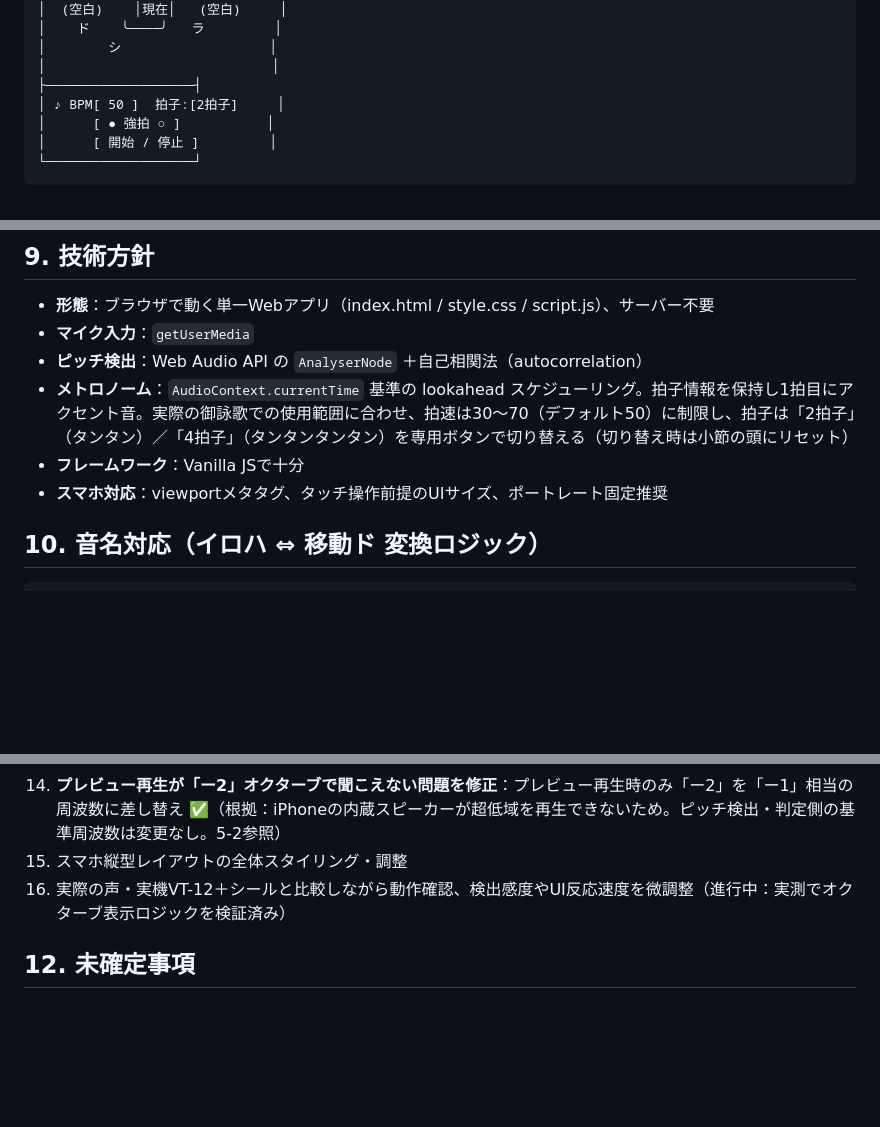
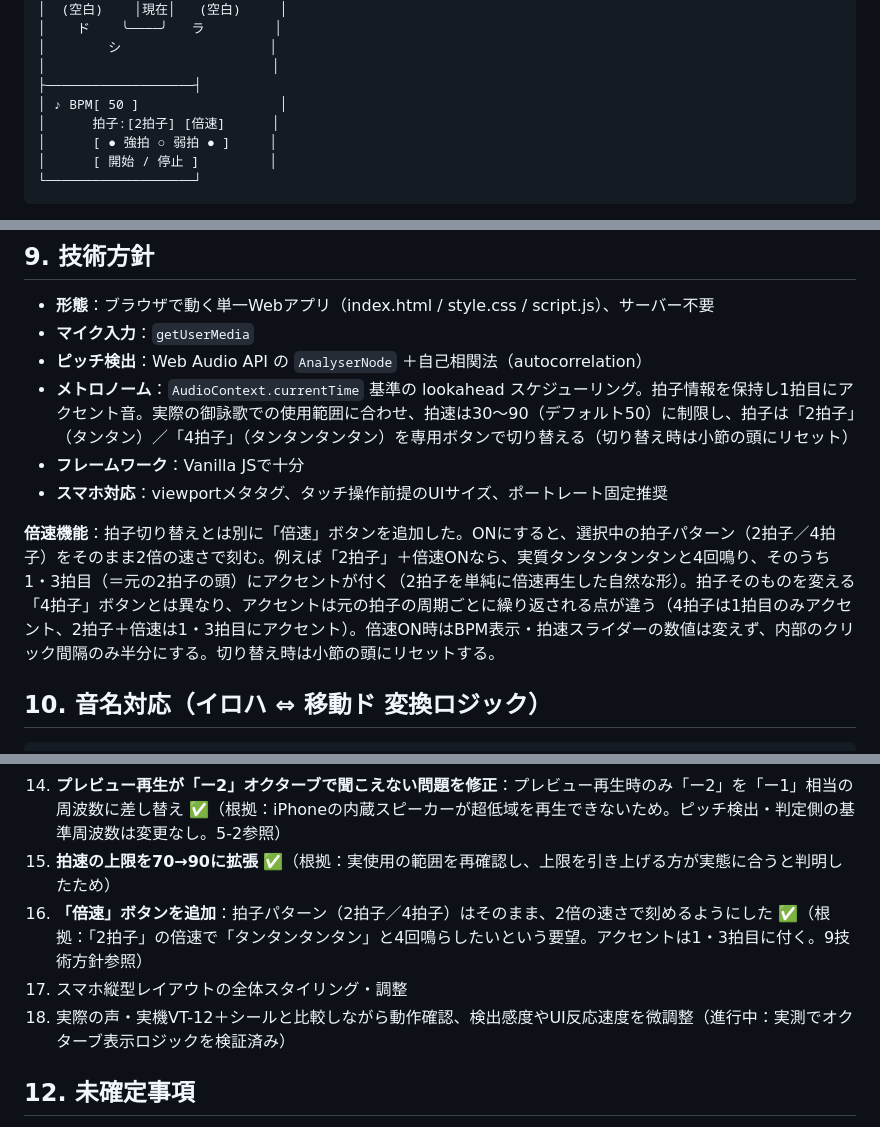
Before and after one commit to fujita-seiryu/my-app, a Markdown page: ボイトレアプリ/移動ドピッチトレーナー_開発設計書.md, 3 parts joined by grey strips. Rendered like a GitHub page; blank space fills up the shorter version.

Commit message:
Revise development document to v11 and add features
Updated the development document to version 11, expanded metronome BPM range to 30-90, and added a 'double speed' button functionality.

````diff
--- a/ボイトレアプリ/移動ドピッチトレーナー_開発設計書.md
+++ b/ボイトレアプリ/移動ドピッチトレーナー_開発設計書.md
@@ -117,8 +117,9 @@
 │        シ                   │
 │                             │
 ├───────────────────┤
-│ ♪ BPM[ 50 ]  拍子:[2拍子]     │
-│      [ ● 強拍 ○ ]           │
+│ ♪ BPM[ 50 ]                  │
+│      拍子:[2拍子] [倍速]      │
+│      [ ● 強拍 ○ 弱拍 ● ]     │
 │      [ 開始 / 停止 ]         │
 └───────────────────┘
 ```
@@ -132,9 +133,11 @@
 - **形態**：ブラウザで動く単一Webアプリ（index.html / style.css / script.js）、サーバー不要
 - **マイク入力**：`getUserMedia`
 - **ピッチ検出**：Web Audio API の `AnalyserNode` ＋自己相関法（autocorrelation）
-- **メトロノーム**：`AudioContext.currentTime` 基準の lookahead スケジューリング。拍子情報を保持し1拍目にアクセント音。実際の御詠歌での使用範囲に合わせ、拍速は30〜70（デフォルト50）に制限し、拍子は「2拍子」（タンタン）／「4拍子」（タンタンタンタン）を専用ボタンで切り替える（切り替え時は小節の頭にリセット）
+- **メトロノーム**：`AudioContext.currentTime` 基準の lookahead スケジューリング。拍子情報を保持し1拍目にアクセント音。実際の御詠歌での使用範囲に合わせ、拍速は30〜90（デフォルト50）に制限し、拍子は「2拍子」（タンタン）／「4拍子」（タンタンタンタン）を専用ボタンで切り替える（切り替え時は小節の頭にリセット）
 - **フレームワーク**：Vanilla JSで十分
 - **スマホ対応**：viewportメタタグ、タッチ操作前提のUIサイズ、ポートレート固定推奨
+
+**倍速機能**：拍子切り替えとは別に「倍速」ボタンを追加した。ONにすると、選択中の拍子パターン（2拍子／4拍子）をそのまま2倍の速さで刻む。例えば「2拍子」＋倍速ONなら、実質タンタンタンタンと4回鳴り、そのうち1・3拍目（＝元の2拍子の頭）にアクセントが付く（2拍子を単純に倍速再生した自然な形）。拍子そのものを変える「4拍子」ボタンとは異なり、アクセントは元の拍子の周期ごとに繰り返される点が違う（4拍子は1拍目のみアクセント、2拍子＋倍速は1・3拍目にアクセント）。倍速ON時はBPM表示・拍速スライダーの数値は変えず、内部のクリック間隔のみ半分にする。切り替え時は小節の頭にリセットする。
 
 ## 10. 音名対応（イロハ ⇔ 移動ド 変換ロジック）
 
@@ -160,8 +163,10 @@
 12. メトロノーム実装（lookaheadスケジューリング＋拍子ごとの強拍アクセント） ✅
 13. **拍速の範囲を実使用に合わせて30〜70（デフォルト50）に変更し、「2拍子」「4拍子」を切り替える専用ボタンを追加** ✅（根拠：実際の御詠歌では拍速が1分間30〜70の範囲を超えることがなく、拍子も「タンタン」（2拍子）と「タンタンタンタン」（4拍子）の切り替えで足りるため）
 14. **プレビュー再生が「ー2」オクターブで聞こえない問題を修正**：プレビュー再生時のみ「ー2」を「ー1」相当の周波数に差し替え ✅（根拠：iPhoneの内蔵スピーカーが超低域を再生できないため。ピッチ検出・判定側の基準周波数は変更なし。5-2参照）
-15. スマホ縦型レイアウトの全体スタイリング・調整
-16. 実際の声・実機VT-12＋シールと比較しながら動作確認、検出感度やUI反応速度を微調整（進行中：実測でオクターブ表示ロジックを検証済み）
+15. **拍速の上限を70→90に拡張** ✅（根拠：実使用の範囲を再確認し、上限を引き上げる方が実態に合うと判明したため）
+16. **「倍速」ボタンを追加**：拍子パターン（2拍子／4拍子）はそのまま、2倍の速さで刻めるようにした ✅（根拠：「2拍子」の倍速で「タンタンタンタン」と4回鳴らしたいという要望。アクセントは1・3拍目に付く。9技術方針参照）
+17. スマホ縦型レイアウトの全体スタイリング・調整
+18. 実際の声・実機VT-12＋シールと比較しながら動作確認、検出感度やUI反応速度を微調整（進行中：実測でオクターブ表示ロジックを検証済み）
 
 ## 12. 未確定事項
 
````
Also changed, not shown: other parts of ボイトレアプリ/移動ドピッチトレーナー_開発設計書.md (+2 -2 lines).
